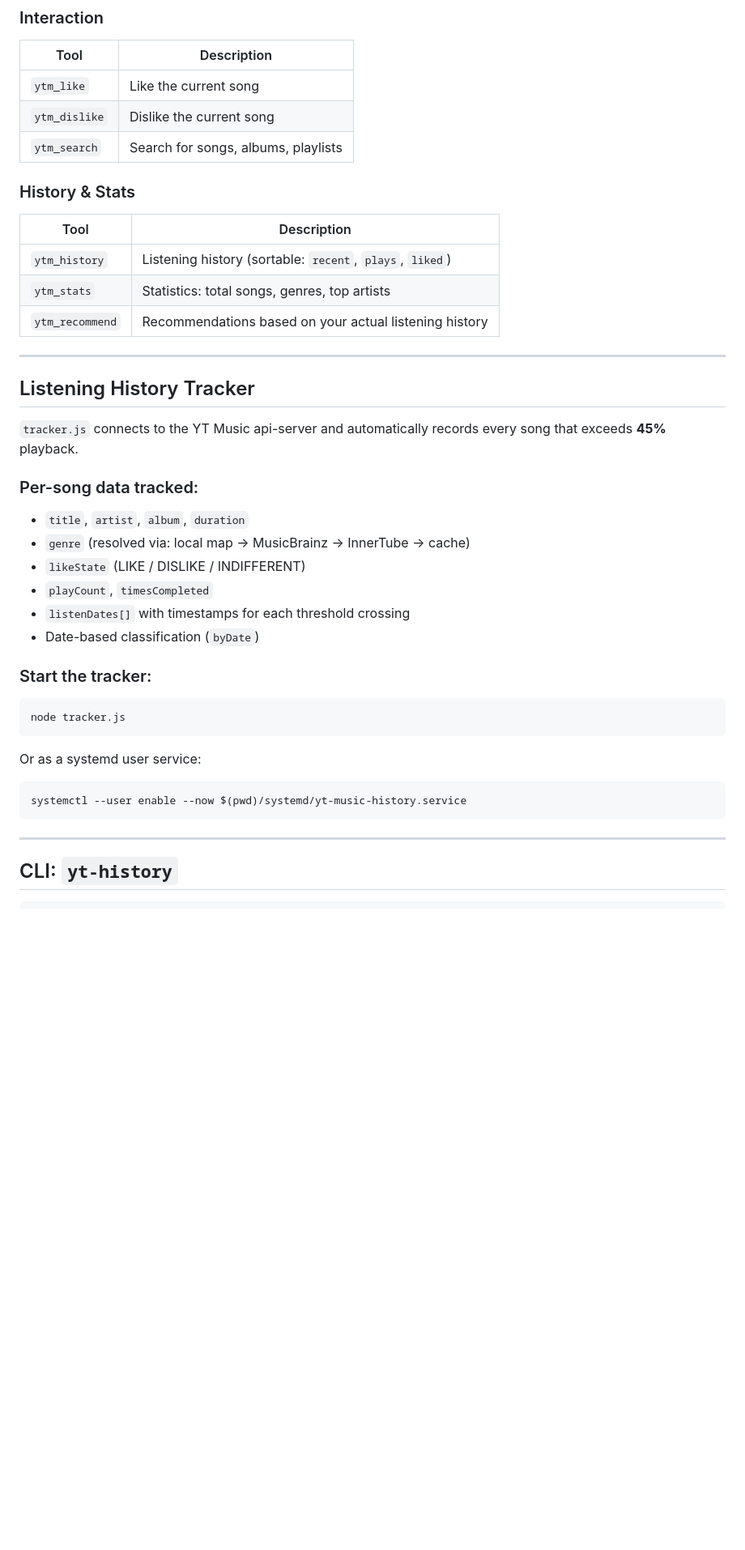
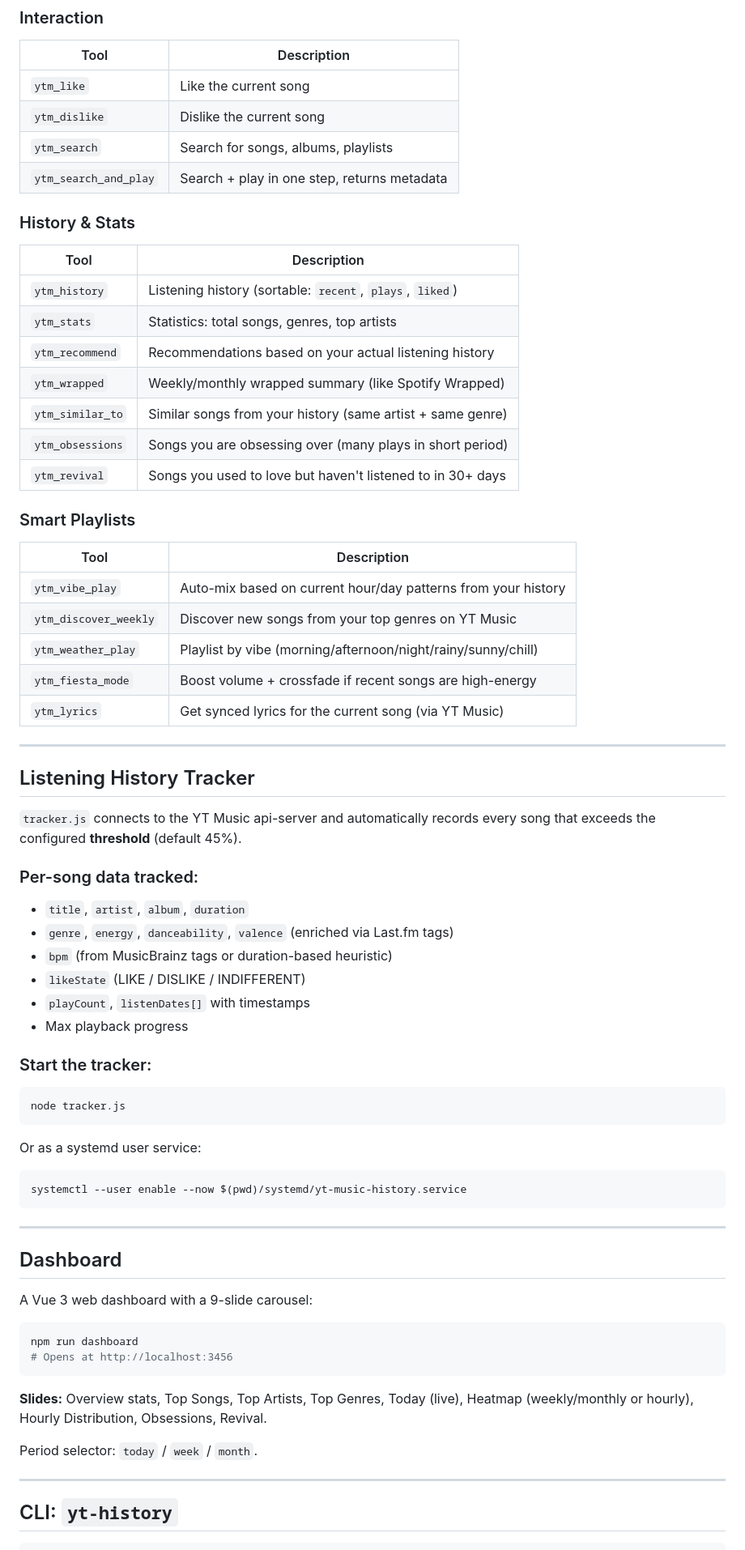
Before and after one commit to DiegoPtit/yt-music-mcp, a Markdown page: README.md, the part around one of its changes. Shown at 81% size. Drawn GitHub-style; blank space fills up the shorter version.

````diff
--- a/README.md
+++ b/README.md
@@ -85,6 +109,7 @@ For other MCP clients (Claude Desktop, etc.), configure the command `node /path/
 | `ytm_like` | Like the current song |
 | `ytm_dislike` | Dislike the current song |
 | `ytm_search` | Search for songs, albums, playlists |
+| `ytm_search_and_play` | Search + play in one step, returns metadata |
 
 ### History & Stats
 
@@ -93,21 +118,35 @@ For other MCP clients (Claude Desktop, etc.), configure the command `node /path/
 | `ytm_history` | Listening history (sortable: `recent`, `plays`, `liked`) |
 | `ytm_stats` | Statistics: total songs, genres, top artists |
 | `ytm_recommend` | Recommendations based on your actual listening history |
+| `ytm_wrapped` | Weekly/monthly wrapped summary (like Spotify Wrapped) |
+| `ytm_similar_to` | Similar songs from your history (same artist + same genre) |
+| `ytm_obsessions` | Songs you are obsessing over (many plays in short period) |
+| `ytm_revival` | Songs you used to love but haven't listened to in 30+ days |
+
+### Smart Playlists
+
+| Tool | Description |
+|------|-------------|
+| `ytm_vibe_play` | Auto-mix based on current hour/day patterns from your history |
+| `ytm_discover_weekly` | Discover new songs from your top genres on YT Music |
+| `ytm_weather_play` | Playlist by vibe (morning/afternoon/night/rainy/sunny/chill) |
+| `ytm_fiesta_mode` | Boost volume + crossfade if recent songs are high-energy |
+| `ytm_lyrics` | Get synced lyrics for the current song (via YT Music) |
 
 ---
 
 ## Listening History Tracker
 
-`tracker.js` connects to the YT Music api-server and automatically records every song that exceeds **45%** playback.
+`tracker.js` connects to the YT Music api-server and automatically records every song that exceeds the configured **threshold** (default 45%).
 
 ### Per-song data tracked:
 
 - `title`, `artist`, `album`, `duration`
-- `genre` (resolved via: local map → MusicBrainz → InnerTube → cache)
+- `genre`, `energy`, `danceability`, `valence` (enriched via Last.fm tags)
+- `bpm` (from MusicBrainz tags or duration-based heuristic)
 - `likeState` (LIKE / DISLIKE / INDIFFERENT)
-- `playCount`, `timesCompleted`
-- `listenDates[]` with timestamps for each threshold crossing
-- Date-based classification (`byDate`)
+- `playCount`, `listenDates[]` with timestamps
+- Max playback progress
 
 ### Start the tracker:
 
@@ -123,6 +162,21 @@ systemctl --user enable --now $(pwd)/systemd/yt-music-history.service
 
 ---
 
+## Dashboard
+
+A Vue 3 web dashboard with a 9-slide carousel:
+
+```bash
+npm run dashboard
+# Opens at http://localhost:3456
+```
+
+**Slides:** Overview stats, Top Songs, Top Artists, Top Genres, Today (live), Heatmap (weekly/monthly or hourly), Hourly Distribution, Obsessions, Revival.
+
+Period selector: `today` / `week` / `month`.
+
+---
+
 ## CLI: `yt-history`
 
 ```bash
````
Also changed, not shown: other parts of README.md (+63 -31 lines).
